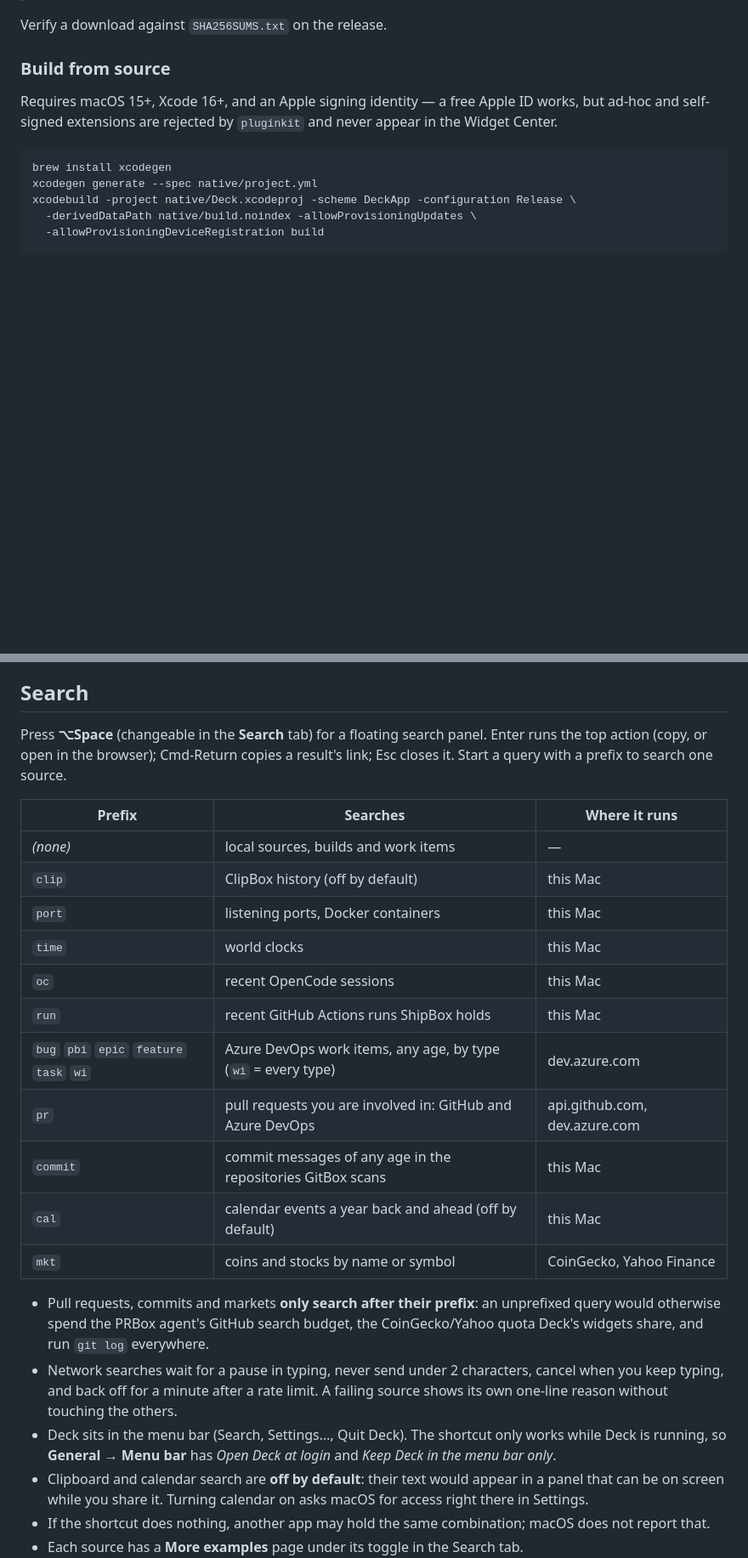
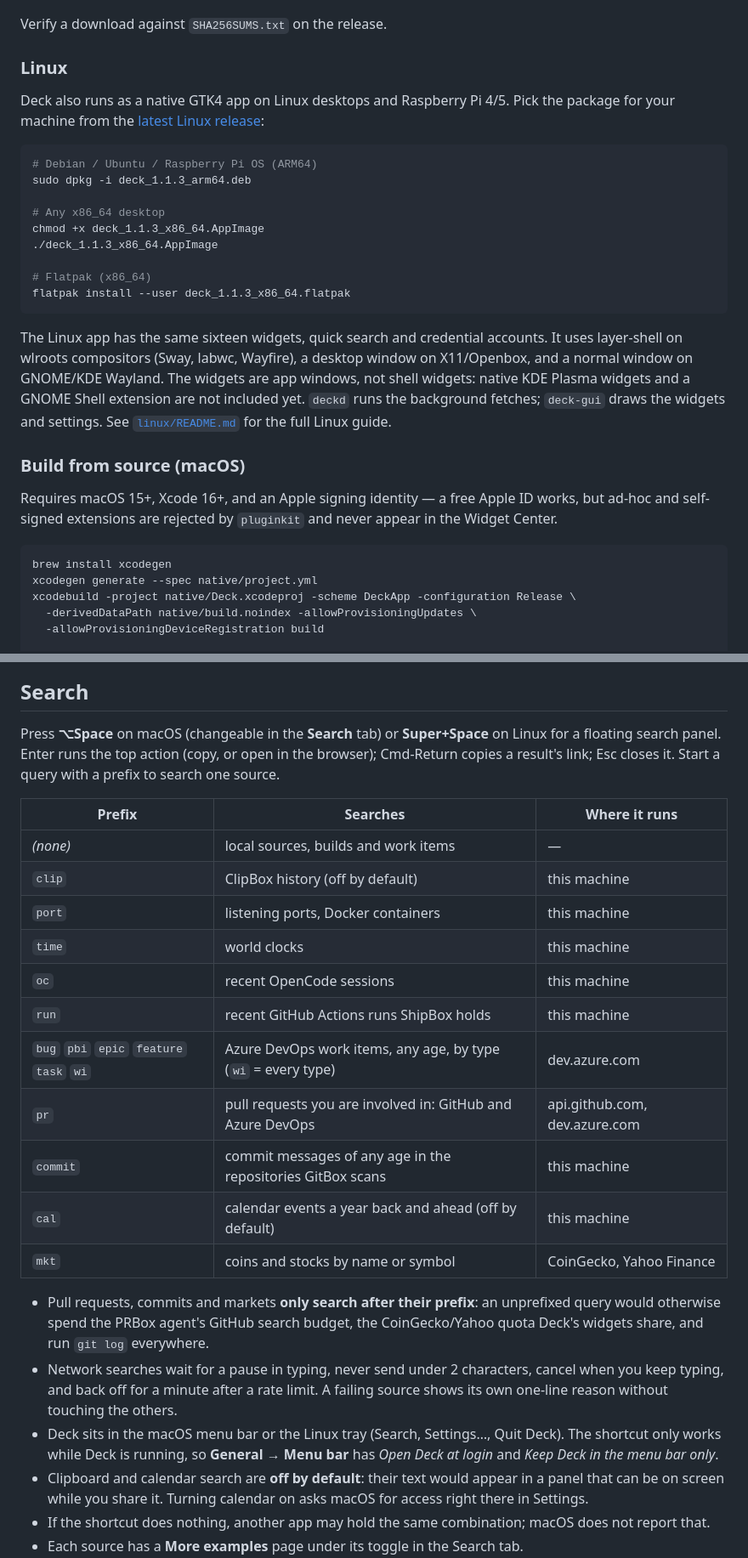
Before and after one commit to haqaliz/deck, a Markdown page: README.md, 2 parts joined by grey strips. Shown at 85% size. Rendered like a GitHub page; blank space fills up the shorter version.

````diff
--- a/README.md
+++ b/README.md
@@ -121,7 +125,33 @@ widgets you want. Each comes in small, medium and large.
 
 Verify a download against `SHA256SUMS.txt` on the release.
 
-### Build from source
+### Linux
+
+Deck also runs as a native GTK4 app on Linux desktops and Raspberry Pi 4/5.
+Pick the package for your machine from the
+[latest Linux release](https://github.com/haqaliz/deck/releases/tag/linux-v1.1.3):
+
+```bash
+# Debian / Ubuntu / Raspberry Pi OS (ARM64)
+sudo dpkg -i deck_1.1.3_arm64.deb
+
+# Any x86_64 desktop
+chmod +x deck_1.1.3_x86_64.AppImage
+./deck_1.1.3_x86_64.AppImage
+
+# Flatpak (x86_64)
+flatpak install --user deck_1.1.3_x86_64.flatpak
+```
+
+The Linux app has the same sixteen widgets, quick search and credential
+accounts. It uses layer-shell on wlroots compositors (Sway, labwc, Wayfire),
+a desktop window on X11/Openbox, and a normal window on GNOME/KDE Wayland.
+The widgets are app windows, not shell widgets: native KDE Plasma widgets and
+a GNOME Shell extension are not included yet. `deckd` runs the background
+fetches; `deck-gui` draws the widgets and settings. See
+[`linux/README.md`](linux/README.md) for the full Linux guide.
+
+### Build from source (macOS)
 
 Requires macOS 15+, Xcode 16+, and an Apple signing identity — a free Apple ID
 works, but ad-hoc and self-signed extensions are rejected by `pluginkit` and
@@ -306,23 +336,23 @@ to 12. Crypto and stock rows carry the change — and so does the USD row in
 
 ## Search
 
-Press **⌥Space** (changeable in the **Search** tab) for a floating search
-panel. Enter runs the top action (copy, or open in the browser); Cmd-Return
+Press **⌥Space** on macOS (changeable in the **Search** tab) or
+**Super+Space** on Linux for a floating search panel. Enter runs the top action (copy, or open in the browser); Cmd-Return
 copies a result's link; Esc closes it. Start a query with a prefix to search
 one source.
 
 | Prefix | Searches | Where it runs |
 |---|---|---|
 | *(none)* | local sources, builds and work items | — |
-| `clip` | ClipBox history (off by default) | this Mac |
-| `port` | listening ports, Docker containers | this Mac |
-| `time` | world clocks | this Mac |
-| `oc` | recent OpenCode sessions | this Mac |
-| `run` | recent GitHub Actions runs ShipBox holds | this Mac |
+| `clip` | ClipBox history (off by default) | this machine |
+| `port` | listening ports, Docker containers | this machine |
+| `time` | world clocks | this machine |
+| `oc` | recent OpenCode sessions | this machine |
+| `run` | recent GitHub Actions runs ShipBox holds | this machine |
 | `bug` `pbi` `epic` `feature` `task` `wi` | Azure DevOps work items, any age, by type (`wi` = every type) | dev.azure.com |
 | `pr` | pull requests you are involved in: GitHub and Azure DevOps | api.github.com, dev.azure.com |
-| `commit` | commit messages of any age in the repositories GitBox scans | this Mac |
-| `cal` | calendar events a year back and ahead (off by default) | this Mac |
+| `commit` | commit messages of any age in the repositories GitBox scans | this machine |
+| `cal` | calendar events a year back and ahead (off by default) | this machine |
 | `mkt` | coins and stocks by name or symbol | CoinGecko, Yahoo Finance |
 
 - Pull requests, commits and markets **only search after their prefix**: an
@@ -331,9 +361,9 @@ one source.
 - Network searches wait for a pause in typing, never send under 2 characters,
   cancel when you keep typing, and back off for a minute after a rate limit. A
   failing source shows its own one-line reason without touching the others.
-- Deck sits in the menu bar (Search, Settings…, Quit Deck). The shortcut only
-  works while Deck is running, so **General → Menu bar** has *Open Deck at
-  login* and *Keep Deck in the menu bar only*.
+- Deck sits in the macOS menu bar or the Linux tray (Search, Settings…, Quit
+  Deck). The shortcut only works while Deck is running, so **General → Menu
+  bar** has *Open Deck at login* and *Keep Deck in the menu bar only*.
 - Clipboard and calendar search are **off by default**: their text would appear
   in a panel that can be on screen while you share it. Turning calendar on asks
   macOS for access right there in Settings.
````
Also changed, not shown: other parts of README.md (+25 -15 lines), docs/screenshots/L1.png (added), 3 other files.
